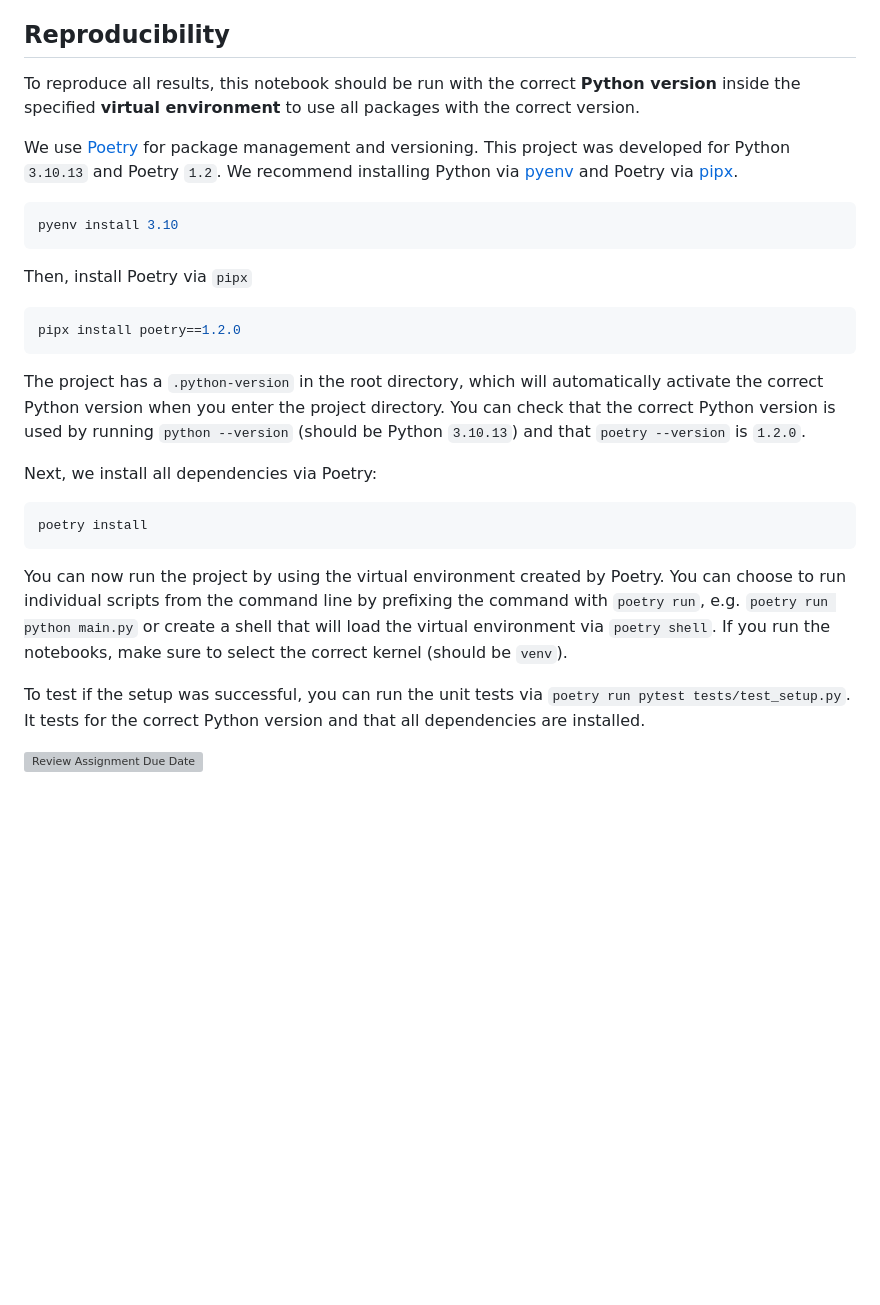
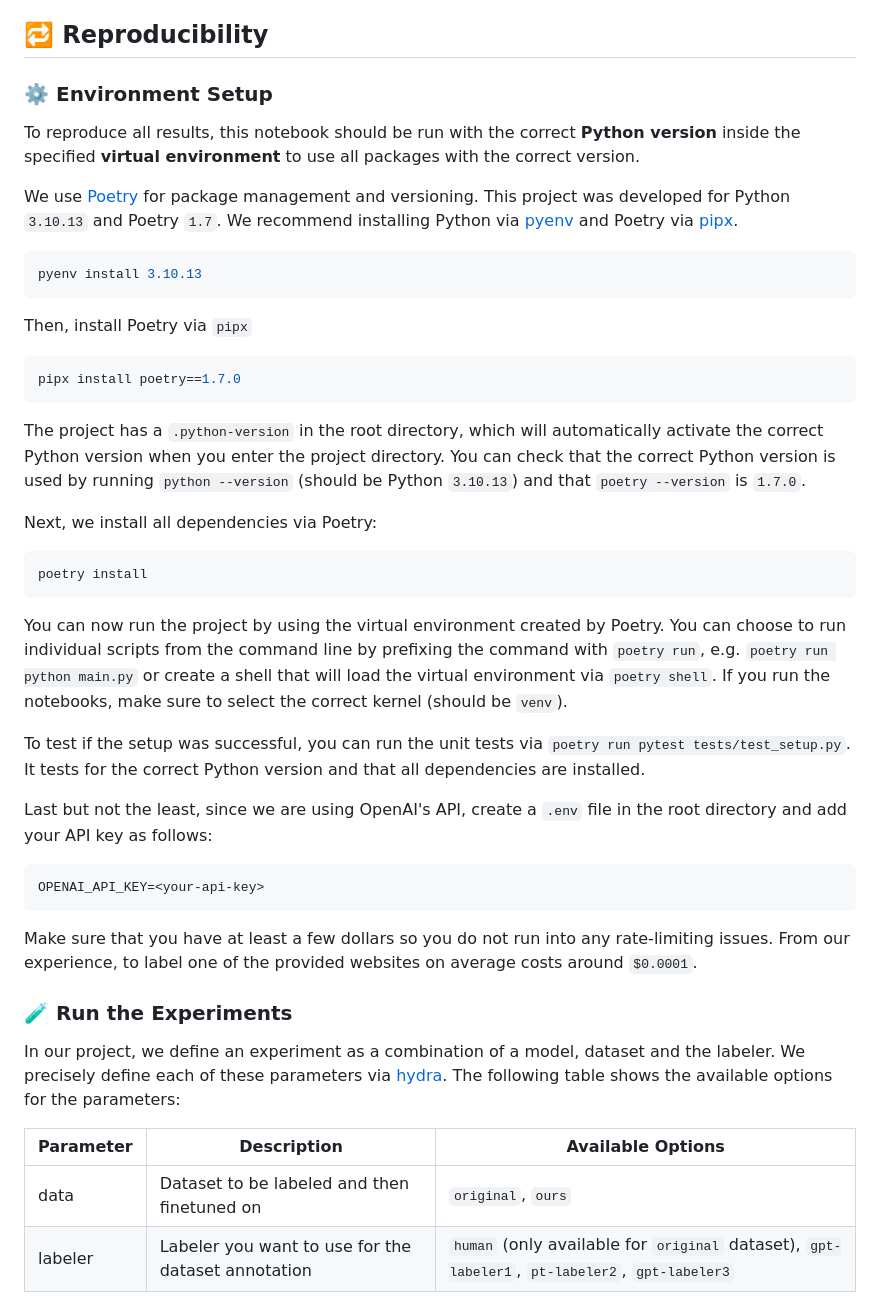
Before and after one commit to CS-433/ml-project-2-mlp, a Markdown page: README.md, the part around the change printed below. Drawn GitHub-style; blank space fills up the shorter version; grey boxes are pictures that could not be loaded.

Commit message:
feat(readme): updated readme with instructions how to run experiments, and info about pipeline

````diff
--- a/README.md
+++ b/README.md
@@ -14,23 +14,24 @@ This yields the following research questions:
 
 We hypothesise that fine-tuning on a balanced, multi-labeled dataset improves multi-label performance, especially in the low-resource classes. To test this hypothesis, we aim to fine-tune the original Homepage2Vec model on the small existing crowd-sourced multi-labelled dataset in the first step. Next, we want to investigate if an LLM-generated or LLM-augmented fine-tuning dataset can reach similar dataset quality and can therefore be used as a replacement for the crowd-sourced fine-tuning dataset. If it proves a viable option, interesting follow-up research questions arise, like how scaling up the fine-tuning dataset affects the downstream performance.
 
-## Reproducibility
+## 🔁 Reproducibility
 
+### ⚙️ Environment Setup
 To reproduce all results, this notebook should be run with the correct **Python version** inside the specified **virtual environment** to use all packages with the correct version.
 
-We use [Poetry](https://python-poetry.org/) for package management and versioning. This project was developed for Python `3.10.13` and Poetry `1.2`. We recommend installing Python via [pyenv](https://github.com/pyenv/pyenv) and Poetry via [pipx](https://pypa.github.io/pipx/).
+We use [Poetry](https://python-poetry.org/) for package management and versioning. This project was developed for Python `3.10.13` and Poetry `1.7`. We recommend installing Python via [pyenv](https://github.com/pyenv/pyenv) and Poetry via [pipx](https://pypa.github.io/pipx/).
 
 ```bash
-pyenv install 3.10
+pyenv install 3.10.13
 ```
 
 Then, install Poetry via `pipx`
 
 ```bash
-pipx install poetry==1.2.0
+pipx install poetry==1.7.0
 ```
 
-The project has a `.python-version` in the root directory, which will automatically activate the correct Python version when you enter the project directory. You can check that the correct Python version is used by running `python --version` (should be Python `3.10.13`) and that `poetry --version` is `1.2.0`.
+The project has a `.python-version` in the root directory, which will automatically activate the correct Python version when you enter the project directory. You can check that the correct Python version is used by running `python --version` (should be Python `3.10.13`) and that `poetry --version` is `1.7.0`.
 
 Next, we install all dependencies via Poetry:
 
@@ -42,4 +43,21 @@ You can now run the project by using the virtual environment created by Poetry.
 
 To test if the setup was successful, you can run the unit tests via `poetry run pytest tests/test_setup.py`. It tests for the correct Python version and that all dependencies are installed.
 
-[![Review Assignment Due Date](https://classroom.github.com/assets/deadline-readme-button-24ddc0f5d75046c5622901739e7c5dd533143b0c8e959d652212380cedb1ea36.svg)](https://classroom.github.com/a/fEFF99tU)
+Last but not the least, since we are using OpenAI's API, create a `.env` file in the root directory and add your API key as follows:
+
+```bash
+OPENAI_API_KEY=<your-api-key>
+```
+
+Make sure that you have at least a few dollars so you do not run into any rate-limiting issues. From our experience, to label one of the provided websites on average costs around `$0.0001`.
+
+
+### 🧪 Run the Experiments
+
+In our project, we define an experiment as a combination of a model, dataset and the labeler. We precisely define each of these parameters via [hydra](https?//hydra.cc/). The following table shows the available options for the parameters:
+
+| Parameter | Description                                             | Available Options                 |
+|-----------|---------------------------------------------------------|-----------------------------------|
+| data   | Dataset to be labeled and then finetuned on            | `original`, `ours`                    |
+| labeler   | Labeler you want to use for the dataset annotation | `human` (only available for `original` dataset), `gpt-labeler1`, `pt-labeler2`, `gpt-labeler3` |
+
````
Also changed, not shown: other parts of README.md (+19 -3 lines).
